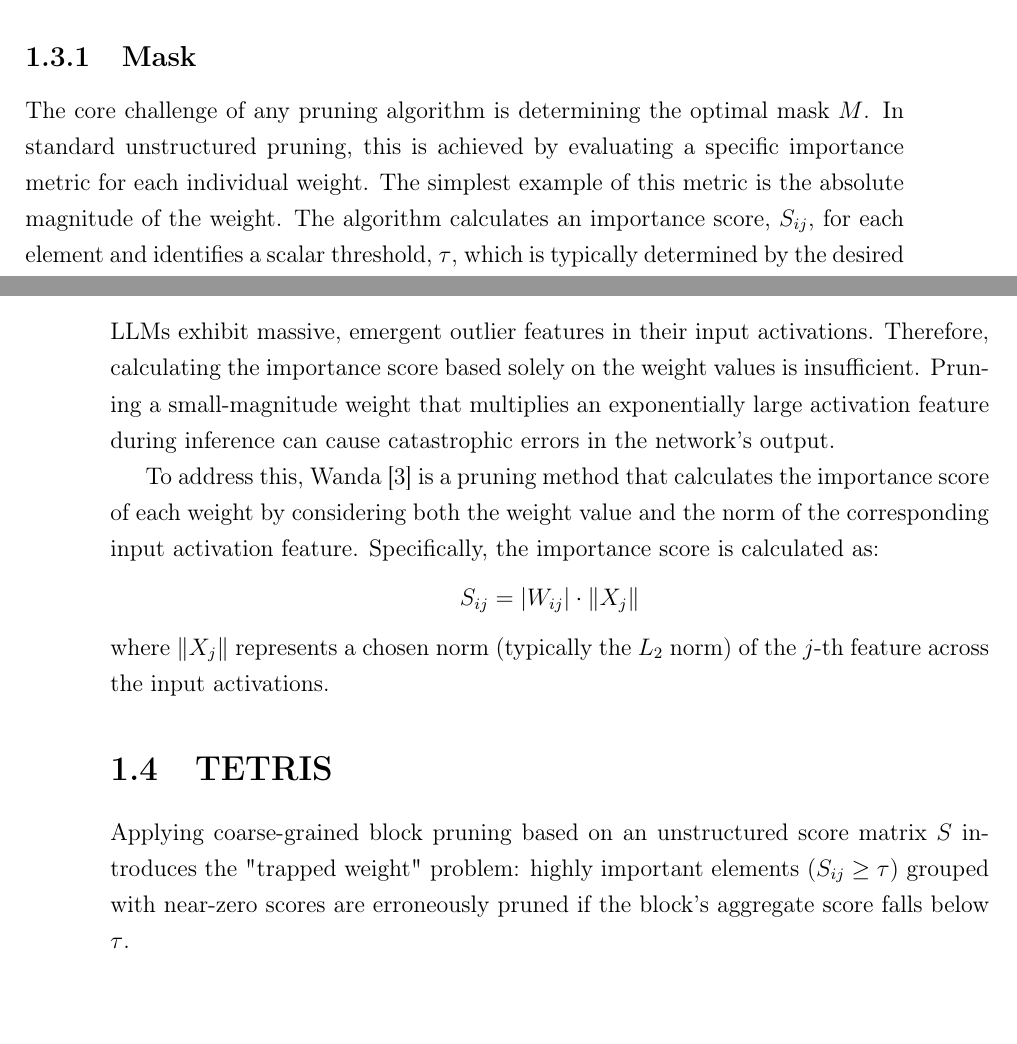
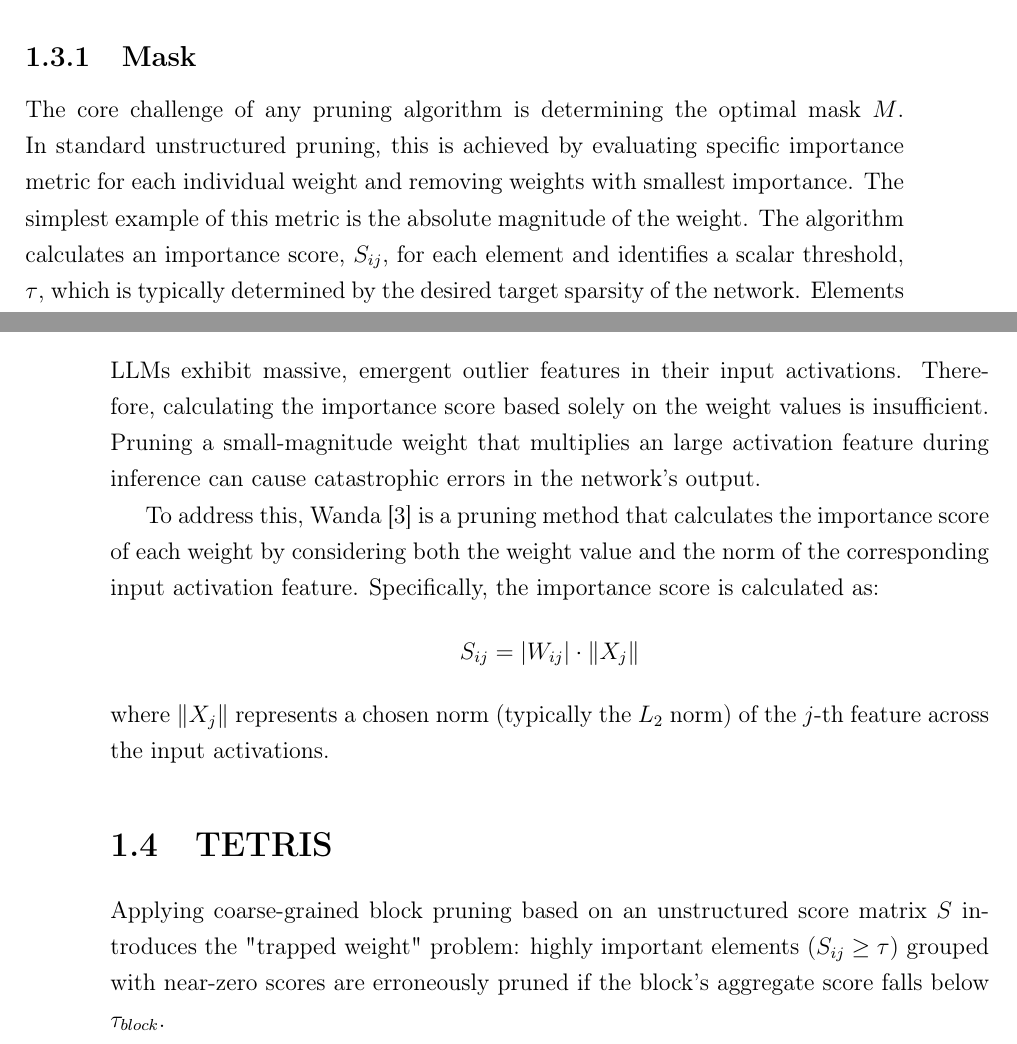
Before and after one commit to jitka1997/master-thesis, a LaTeX thesis (thesis/main.tex, which reads thesis/chapter1.tex): two parts of pages 24 and 25 of 39, joined at a grey line, cut so that both start at the same text, the shorter picture padded with empty space. Compiled offline with pdfLaTeX.

Commit message:
Incorporate notes on wanda and tetris

```diff
--- a/thesis/chapter1.tex
+++ b/thesis/chapter1.tex
@@ -111,7 +111,7 @@ where $W'$ is the pruned weight matrix, $M$ is a binary mask matrix of the exact
 
 \subsection{Mask}
 
-The core challenge of any pruning algorithm is determining the optimal mask $M$. In standard unstructured pruning, this is achieved by evaluating a specific importance metric for each individual weight. The simplest example of this metric is the absolute magnitude of the weight. The algorithm calculates an importance score, $S_{ij}$, for each element and identifies a scalar threshold, $\tau$, which is typically determined by the desired target sparsity of the network. Elements with an importance score below this threshold are assumed to contribute the least to the network's output and are pruned.
+The core challenge of any pruning algorithm is determining the optimal mask $M$. In standard unstructured pruning, this is achieved by evaluating specific importance metric for each individual weight and removing weights with smallest importance. The simplest example of this metric is the absolute magnitude of the weight. The algorithm calculates an importance score, $S_{ij}$, for each element and identifies a scalar threshold, $\tau$, which is typically determined by the desired target sparsity of the network. Elements with an importance score below this threshold are assumed to contribute the least to the network's output and are pruned.
 
 Mathematically, the elements of the mask matrix, $M_{ij}$, are calculated as a piecewise function based on the importance score $S_{ij}$:
 
@@ -142,7 +142,7 @@ The pruning criterion is then applied to the entire block collectively. The algo
 
 \subsection{Wanda Pruning}
 
-LLMs exhibit massive, emergent outlier features in their input activations. Therefore, calculating the importance score based solely on the weight values is insufficient. Pruning a small-magnitude weight that multiplies an exponentially large activation feature during inference can cause catastrophic errors in the network's output.
+LLMs exhibit massive, emergent outlier features in their input activations. Therefore, calculating the importance score based solely on the weight values is insufficient. Pruning a small-magnitude weight that multiplies an large activation feature during inference can cause catastrophic errors in the network's output.
 
 To address this, Wanda \cite{wanda} is a pruning method that calculates the importance score of each weight by considering both the weight value and the norm of the corresponding input activation feature. Specifically, the importance score is calculated as:
 $$ S_{ij} = |W_{ij}| \cdot \|X_j\| $$
@@ -150,7 +150,7 @@ where $\|X_j\|$ represents a chosen norm (typically the $L_2$ norm) of the $j$-t
 
 \section{TETRIS}
 
-Applying coarse-grained block pruning based on an unstructured score matrix $S$ introduces the "trapped weight" problem: highly important elements ($S_{ij} \ge \tau$) grouped with near-zero scores are erroneously pruned if the block's aggregate score falls below $\tau$.
+Applying coarse-grained block pruning based on an unstructured score matrix $S$ introduces the "trapped weight" problem: highly important elements ($S_{ij} \ge \tau$) grouped with near-zero scores are erroneously pruned if the block's aggregate score falls below $\tau_{block}$.
 
 To address this problem, TETRIS algorithm \cite{tetris} permutes the dimensions of the score matrix $S$ (and consequently the weight matrix $W$) before pruning to group elements with high importance scores together. Illustration of these permutations is shown in figure \ref{fig:tetris_permutations}.
 
```
